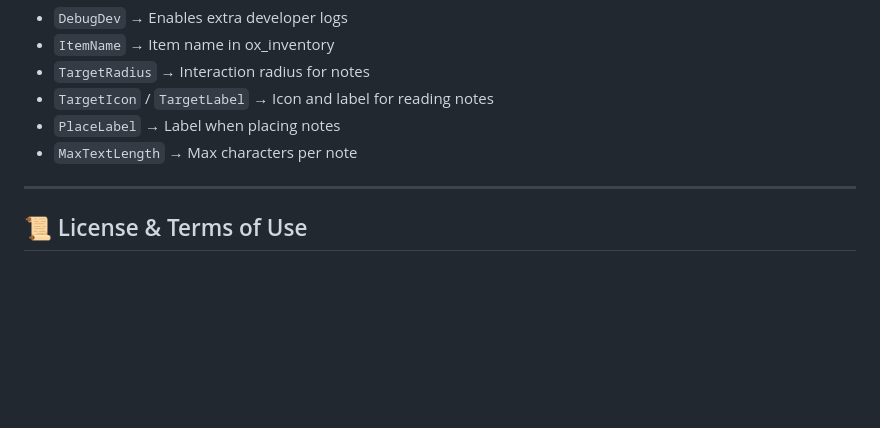
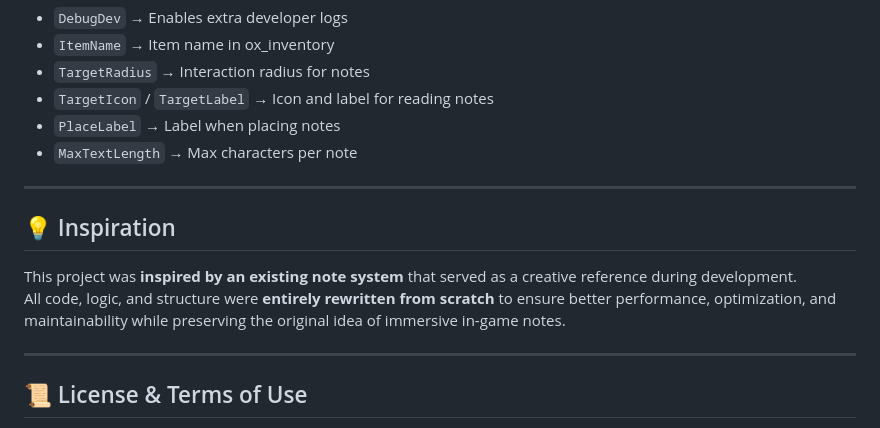
Before and after one commit to Gaijin-Store/gaijin-noteit, a Markdown page: README.md, the part around the change. Drawn GitHub-style; blank space fills up the shorter version.

Commit message:
Update README
Added inspiration information.

```diff
--- a/README.md
+++ b/README.md
@@ -63,6 +63,13 @@ All settings are inside `config.lua`:
 
 ---
 
+## 💡 Inspiration
+
+This project was **inspired by an existing note system** that served as a creative reference during development.
+All code, logic, and structure were **entirely rewritten from scratch** to ensure better performance, optimization, and maintainability while preserving the original idea of immersive in-game notes.
+
+---
+
 ## 📜 License & Terms of Use
 
 This resource is **100% free** and provided for educational and creative use within the FiveM community.
```
